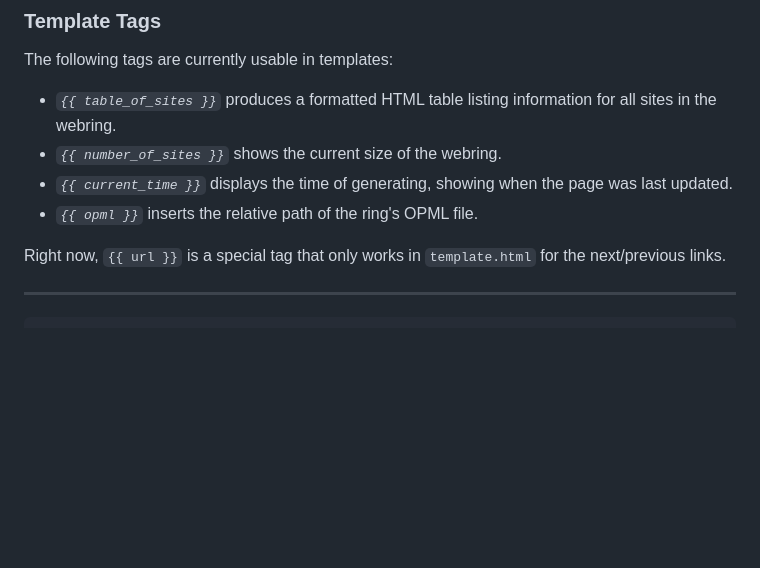
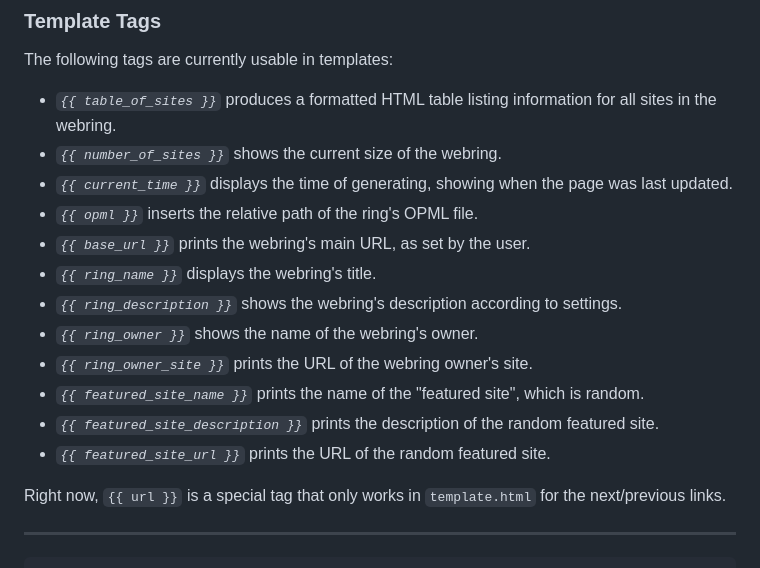
Before and after one commit to k3rs3d/ringfairy, a Markdown page: README.md, the part around the change. Drawn GitHub-style; blank space fills up the shorter version.

Commit message:
Update readme with new tags

```diff
--- a/README.md
+++ b/README.md
@@ -105,6 +105,14 @@ The following tags are currently usable in templates:
 - *`{{ number_of_sites }}`* shows the current size of the webring.
 - *`{{ current_time }}`* displays the time of generating, showing when the page was last updated.
 - *`{{ opml }}`* inserts the relative path of the ring's OPML file.
+- *`{{ base_url }}`* prints the webring's main URL, as set by the user.
+- *`{{ ring_name }}`* displays the webring's title.
+- *`{{ ring_description }}`* shows the webring's description according to settings.
+- *`{{ ring_owner }}`* shows the name of the webring's owner.
+- *`{{ ring_owner_site }}`* prints the URL of the webring owner's site.
+- *`{{ featured_site_name }}`* prints the name of the "featured site", which is random.
+- *`{{ featured_site_description }}`* prints the description of the random featured site.
+- *`{{ featured_site_url }}`* prints the URL of the random featured site.
 
 Right now, `{{ url }}` is a special tag that only works in `template.html` for the next/previous links.
 
```
